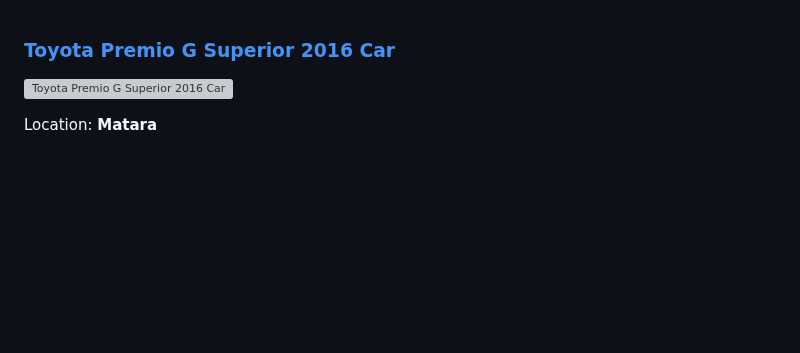
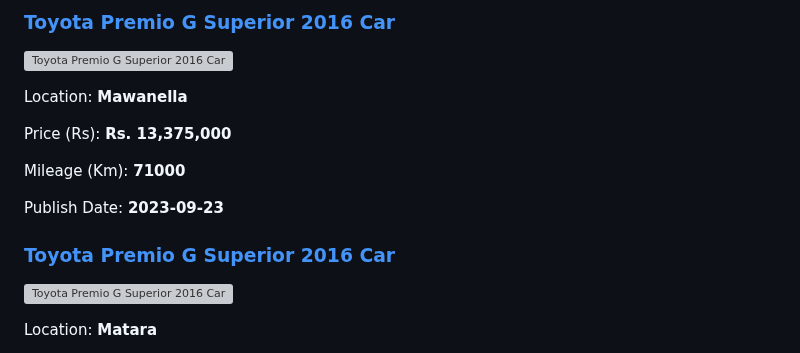
Before and after one commit to dilansalinda/AutomobileSeeker, a Markdown page: data.md, the part around the change. Drawn GitHub-style; blank space fills up the shorter version; grey boxes are pictures that could not be loaded.

```diff
--- a/data.md
+++ b/data.md
@@ -1,3 +1,18 @@
+
+<!-- 377b6ac63de283b20a02cb5279149efd -->
+
+### [Toyota Premio G Superior 2016 Car](https://riyasewana.com/buy/toyota-premio-g-sale-mawanella-6973816)
+
+![Toyota Premio G Superior 2016 Car](https://riyasewana.com/thumb/thumbtoyota-premio-g-232123374701.jpg)
+
+Location: **Mawanella**
+
+Price (Rs): **Rs. 13,375,000**
+
+Mileage (Km): **71000**
+
+Publish Date: **2023-09-23**
+
 
 <!-- 8278d5da902328ce03e9bc72d8896560 -->
 
```
